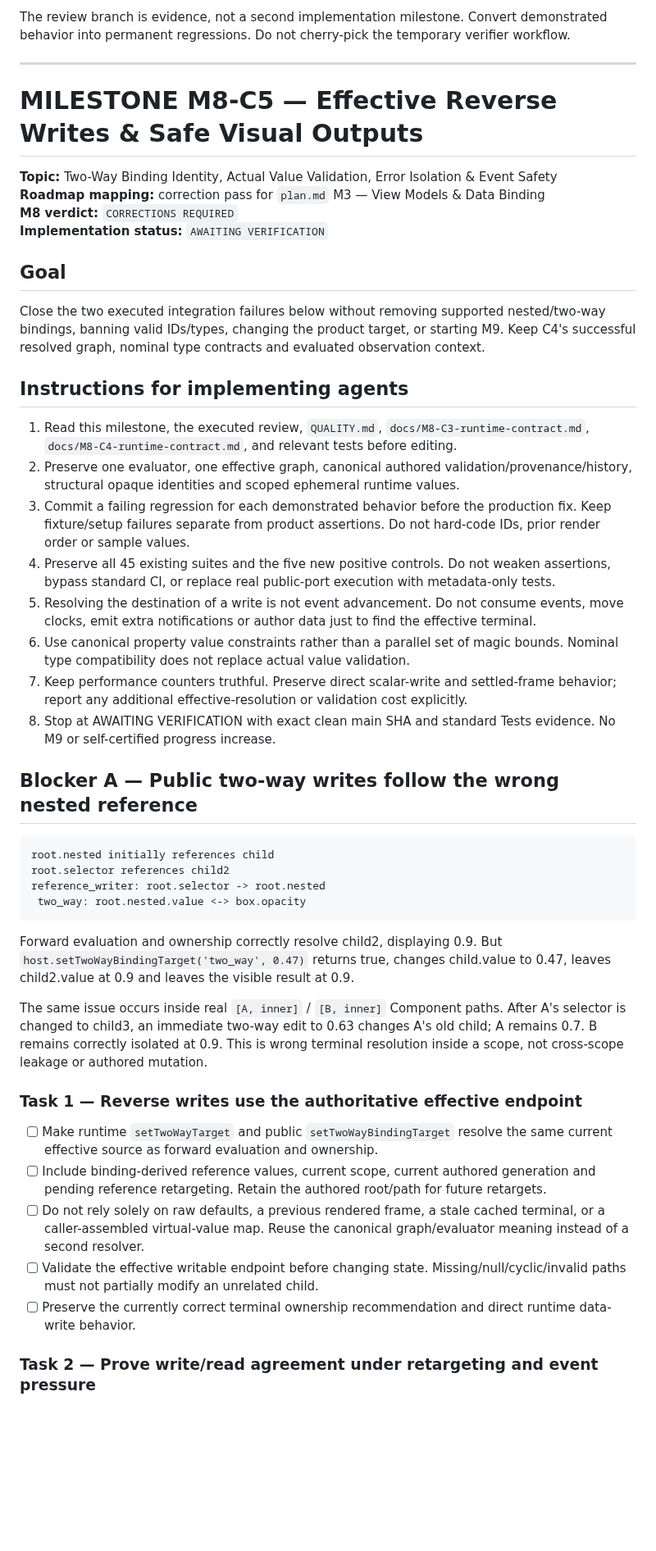
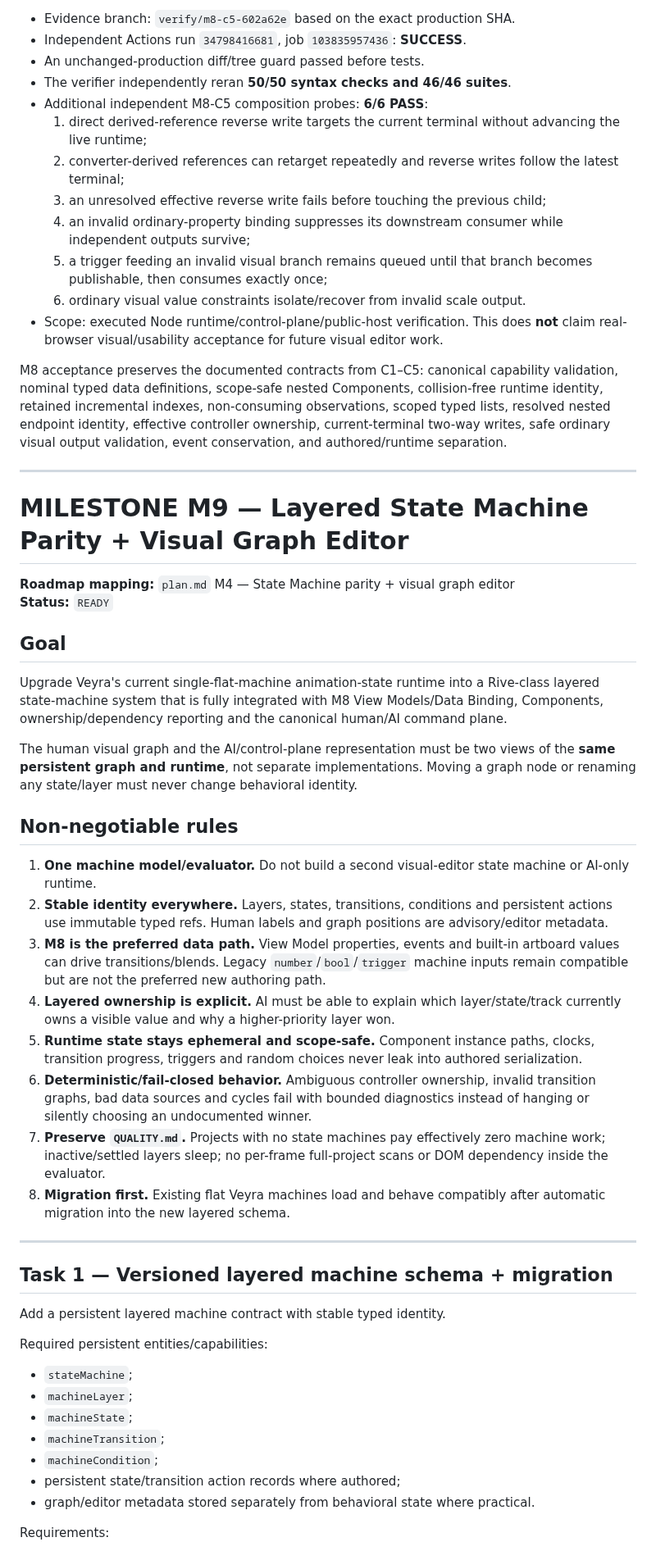
Before and after one commit to Logan17de/Rive_Rider, a Markdown page: milestone.md, the part around one of its changes. Shown at 82% size. GitHub-like rendering; blank space fills up the shorter version.

Commit message:
docs: verify M8 and activate M9 layered state machines

````diff
--- a/milestone.md
+++ b/milestone.md
@@ -45,50 +41,58 @@ Every verification/correction/advance must refresh this snapshot. Selected probe
 
-The review branch is evidence, not a second implementation milestone. Convert demonstrated behavior into permanent regressions. Do not cherry-pick the temporary verifier workflow.
+- Evidence branch: `verify/m8-c5-602a62e` based on the exact production SHA.
+- Independent Actions run `34798416681`, job `103835957436`: **SUCCESS**.
+- An unchanged-production diff/tree guard passed before tests.
+- The verifier independently reran **50/50 syntax checks and 46/46 suites**.
+- Additional independent M8-C5 composition probes: **6/6 PASS**:
+  1. direct derived-reference reverse write targets the current terminal without advancing the live runtime;
+  2. converter-derived references can retarget repeatedly and reverse writes follow the latest terminal;
+  3. an unresolved effective reverse write fails before touching the previous child;
+  4. an invalid ordinary-property binding suppresses its downstream consumer while independent outputs survive;
+  5. a trigger feeding an invalid visual branch remains queued until that branch becomes publishable, then consumes exactly once;
+  6. ordinary visual value constraints isolate/recover from invalid scale output.
+- Scope: executed Node runtime/control-plane/public-host verification. This does **not** claim real-browser visual/usability acceptance for future visual editor work.
+
+M8 acceptance preserves the documented contracts from C1–C5: canonical capability validation, nominal typed data definitions, scope-safe nested Components, collision-free runtime identity, retained incremental indexes, non-consuming observations, scoped typed lists, resolved nested endpoint identity, effective controller ownership, current-terminal two-way writes, safe ordinary visual output validation, event conservation, and authored/runtime separation.
 
 ---
 
-# MILESTONE M8-C5 — Effective Reverse Writes & Safe Visual Outputs
+# MILESTONE M9 — Layered State Machine Parity + Visual Graph Editor
 
-**Topic:** Two-Way Binding Identity, Actual Value Validation, Error Isolation & Event Safety
-**Roadmap mapping:** correction pass for `plan.md` M3 — View Models & Data Binding
-**M8 verdict:** `CORRECTIONS REQUIRED`
-**Implementation status:** `AWAITING VERIFICATION`
+**Roadmap mapping:** `plan.md` M4 — State Machine parity + visual graph editor
+**Status:** `READY`
 
 ## Goal
 
-Close the two executed integration failures below without removing supported nested/two-way bindings, banning valid IDs/types, changing the product target, or starting M9. Keep C4's successful resolved graph, nominal type contracts and evaluated observation context.
+Upgrade Veyra's current single-flat-machine animation-state runtime into a Rive-class layered state-machine system that is fully integrated with M8 View Models/Data Binding, Components, ownership/dependency reporting and the canonical human/AI command plane.
 
-## Instructions for implementing agents
+The human visual graph and the AI/control-plane representation must be two views of the **same persistent graph and runtime**, not separate implementations. Moving a graph node or renaming any state/layer must never change behavioral identity.
 
-1. Read this milestone, the executed review, `QUALITY.md`, `docs/M8-C3-runtime-contract.md`, `docs/M8-C4-runtime-contract.md`, and relevant tests before editing.
-2. Preserve one evaluator, one effective graph, canonical authored validation/provenance/history, structural opaque identities and scoped ephemeral runtime values.
-3. Commit a failing regression for each demonstrated behavior before the production fix. Keep fixture/setup failures separate from product assertions. Do not hard-code IDs, prior render order or sample values.
-4. Preserve all 45 existing suites and the five new positive controls. Do not weaken assertions, bypass standard CI, or replace real public-port execution with metadata-only tests.
-5. Resolving the destination of a write is not event advancement. Do not consume events, move clocks, emit extra notifications or author data just to find the effective terminal.
-6. Use canonical property value constraints rather than a parallel set of magic bounds. Nominal type compatibility does not replace actual value validation.
-7. Keep performance counters truthful. Preserve direct scalar-write and settled-frame behavior; report any additional effective-resolution or validation cost explicitly.
-8. Stop at AWAITING VERIFICATION with exact clean main SHA and standard Tests evidence. No M9 or self-certified progress increase.
+## Non-negotiable rules
 
-## Blocker A — Public two-way writes follow the wrong nested reference
+1. **One machine model/evaluator.** Do not build a second visual-editor state machine or AI-only runtime.
+2. **Stable identity everywhere.** Layers, states, transitions, conditions and persistent actions use immutable typed refs. Human labels and graph positions are advisory/editor metadata.
+3. **M8 is the preferred data path.** View Model properties, events and built-in artboard values can drive transitions/blends. Legacy `number`/`bool`/`trigger` machine inputs remain compatible but are not the preferred new authoring path.
+4. **Layered ownership is explicit.** AI must be able to explain which layer/state/track currently owns a visible value and why a higher-priority layer won.
+5. **Runtime state stays ephemeral and scope-safe.** Component instance paths, clocks, transition progress, triggers and random choices never leak into authored serialization.
+6. **Deterministic/fail-closed behavior.** Ambiguous controller ownership, invalid transition graphs, bad data sources and cycles fail with bounded diagnostics instead of hanging or silently choosing an undocumented winner.
+7. **Preserve `QUALITY.md`.** Projects with no state machines pay effectively zero machine work; inactive/settled layers sleep; no per-frame full-project scans or DOM dependency inside the evaluator.
+8. **Migration first.** Existing flat Veyra machines load and behave compatibly after automatic migration into the new layered schema.
 
-```text
-root.nested initially references child
-root.selector references child2
-reference_writer: root.selector -> root.nested
- two_way: root.nested.value <-> box.opacity
-```
+---
 
-Forward evaluation and ownership correctly resolve child2, displaying 0.9. But `host.setTwoWayBindingTarget('two_way', 0.47)` returns true, changes child.value to 0.47, leaves child2.value at 0.9 and leaves the visible result at 0.9.
+## Task 1 — Versioned layered machine schema + migration
 
-The same issue occurs inside real `[A, inner]` / `[B, inner]` Component paths. After A's selector is changed to child3, an immediate two-way edit to 0.63 changes A's old child; A remains 0.7. B remains correctly isolated at 0.9. This is wrong terminal resolution inside a scope, not cross-scope leakage or authored mutation.
+Add a persistent layered machine contract with stable typed identity.
 
-### Task 1 — Reverse writes use the authoritative effective endpoint
+Required persistent entities/capabilities:
 
-- [ ] Make runtime `setTwoWayTarget` and public `setTwoWayBindingTarget` resolve the same current effective source as forward evaluation and ownership.
-- [ ] Include binding-derived reference values, current scope, current authored generation and pending reference retargeting. Retain the authored root/path for future retargets.
-- [ ] Do not rely solely on raw defaults, a previous rendered frame, a stale cached terminal, or a caller-assembled virtual-value map. Reuse the canonical graph/evaluator meaning instead of a second resolver.
-- [ ] Validate the effective writable endpoint before changing state. Missing/null/cyclic/invalid paths must not partially modify an unrelated child.
-- [ ] Preserve the currently correct terminal ownership recommendation and direct runtime data-write behavior.
+- `stateMachine`;
+- `machineLayer`;
+- `machineState`;
+- `machineTransition`;
+- `machineCondition`;
+- persistent state/transition action records where authored;
+- graph/editor metadata stored separately from behavioral state where practical.
 
-### Task 2 — Prove write/read agreement under retargeting and event pressure
+Requirements:
 
````
Also changed, not shown: other parts of milestone.md (+274 -77 lines).
